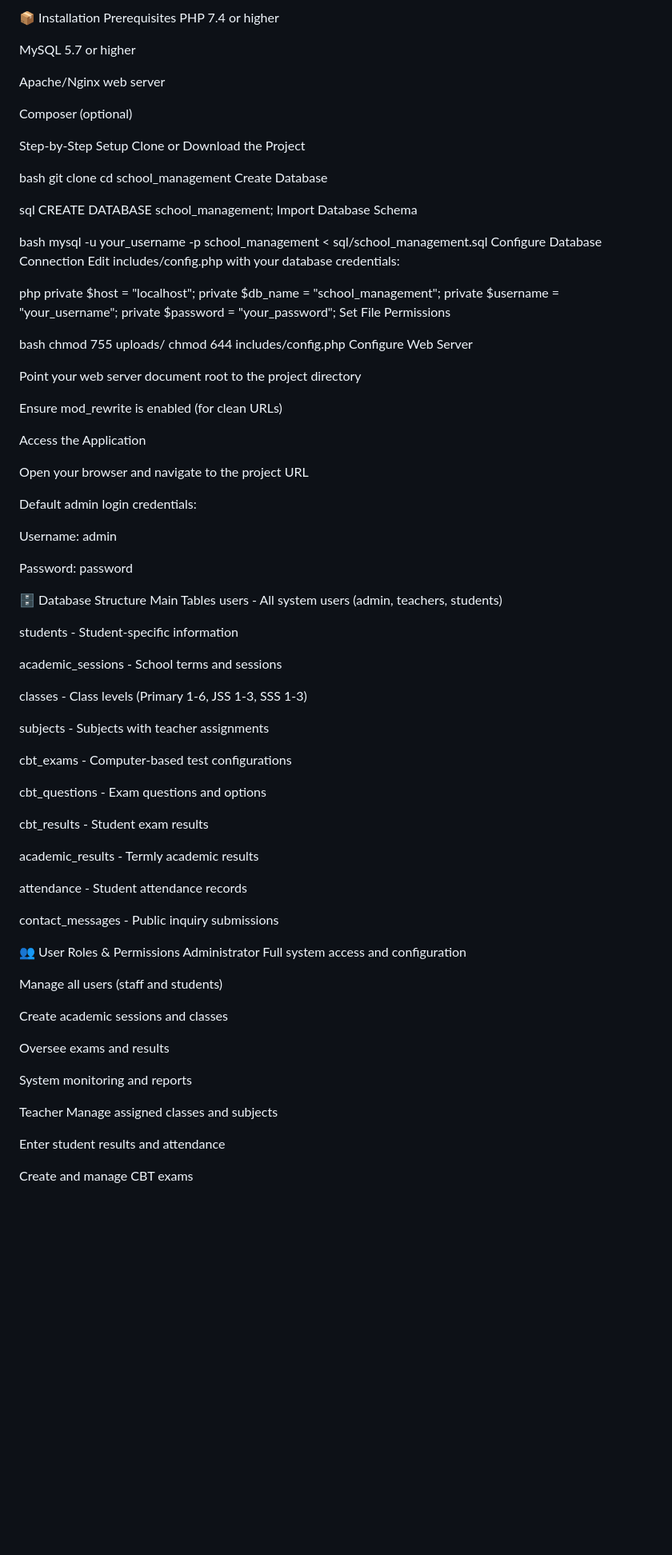
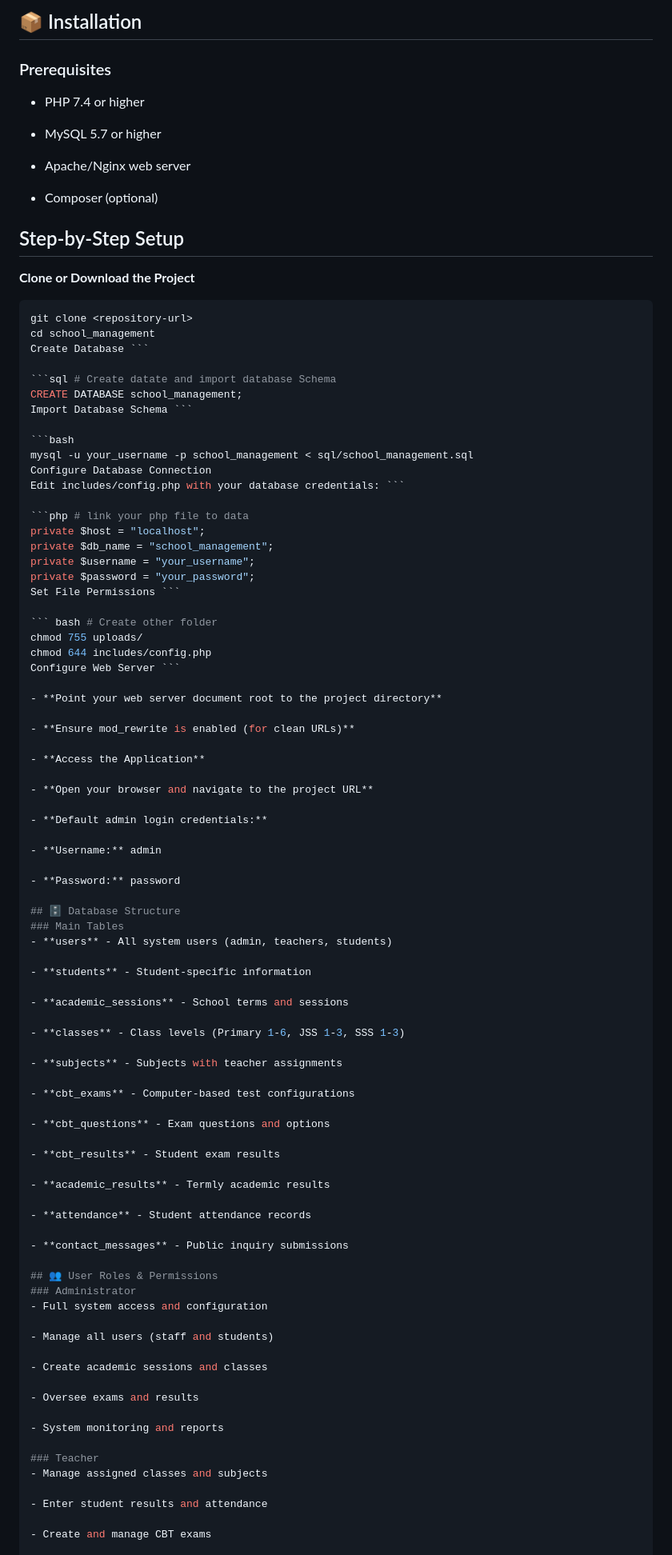
Before and after one commit to hayjayworld/school_management, a Markdown page: Readme.md, the part around the change printed below. Shown: that part at 80% size. Rendered like a GitHub page; blank space fills up the shorter version.

````diff
--- a/Readme.md
+++ b/Readme.md
@@ -73,97 +73,97 @@ Session Management
 
-📦 Installation
-Prerequisites
-PHP 7.4 or higher
+## 📦 Installation
+### Prerequisites
+- PHP 7.4 or higher
 
-MySQL 5.7 or higher
+- MySQL 5.7 or higher
 
-Apache/Nginx web server
+- Apache/Nginx web server
 
-Composer (optional)
+- Composer (optional)
 
-Step-by-Step Setup
-Clone or Download the Project
+## Step-by-Step Setup
+**Clone or Download the Project**
 
-bash
+```bash # Clone the repository
 git clone <repository-url>
 cd school_management
-Create Database
+Create Database ```
 
-sql
+```sql # Create datate and import database Schema
 CREATE DATABASE school_management;
-Import Database Schema
+Import Database Schema ```
 
-bash
+```bash
 mysql -u your_username -p school_management < sql/school_management.sql
 Configure Database Connection
-Edit includes/config.php with your database credentials:
+Edit includes/config.php with your database credentials: ```
 
-php
+```php # link your php file to data
 private $host = "localhost";
 private $db_name = "school_management";
 private $username = "your_username";
 private $password = "your_password";
-Set File Permissions
+Set File Permissions ```
 
-bash
+``` bash # Create other folder
 chmod 755 uploads/
 chmod 644 includes/config.php
-Configure Web Server
+Configure Web Server ```
 
-Point your web server document root to the project directory
+- **Point your web server document root to the project directory**
 
-Ensure mod_rewrite is enabled (for clean URLs)
+- **Ensure mod_rewrite is enabled (for clean URLs)**
 
-Access the Application
+- **Access the Application**
 
-Open your browser and navigate to the project URL
+- **Open your browser and navigate to the project URL**
 
-Default admin login credentials:
+- **Default admin login credentials:**
 
-Username: admin
+- **Username:** admin
 
-Password: password
+- **Password:** password
 
-🗄 Database Structure
-Main Tables
-users - All system users (admin, teachers, students)
+## 🗄 Database Structure
+### Main Tables
+- **users** - All system users (admin, teachers, students)
 
-students - Student-specific information
+- **students** - Student-specific information
 
-academic_sessions - School terms and sessions
+- **academic_sessions** - School terms and sessions
 
-classes - Class levels (Primary 1-6, JSS 1-3, SSS 1-3)
+- **classes** - Class levels (Primary 1-6, JSS 1-3, SSS 1-3)
 
-subjects - Subjects with teacher assignments
+- **subjects** - Subjects with teacher assignments
 
-cbt_exams - Computer-based test configurations
+- **cbt_exams** - Computer-based test configurations
 
-cbt_questions - Exam questions and options
+- **cbt_questions** - Exam questions and options
 
-cbt_results - Student exam results
+- **cbt_results** - Student exam results
 
-academic_results - Termly academic results
+- **academic_results** - Termly academic results
 
-attendance - Student attendance records
+- **attendance** - Student attendance records
 
-contact_messages - Public inquiry submissions
+- **contact_messages** - Public inquiry submissions
 
-👥 User Roles & Permissions
-Administrator
-Full system access and configuration
+## 👥 User Roles & Permissions
+### Administrator
+- Full system access and configuration
 
-Manage all users (staff and students)
+- Manage all users (staff and students)
 
-Create academic sessions and classes
+- Create academic sessions and classes
 
-Oversee exams and results
+- Oversee exams and results
 
-System monitoring and reports
+- System monitoring and reports
 
-Teacher
-Manage assigned classes and subjects
+### Teacher
+- Manage assigned classes and subjects
 
-Enter student results and attendance
+- Enter student results and attendance
 
-Create and manage CBT exams
+- Create and manage CBT exams
 
````
Also changed, not shown: other parts of Readme.md (+133 -131 lines).
